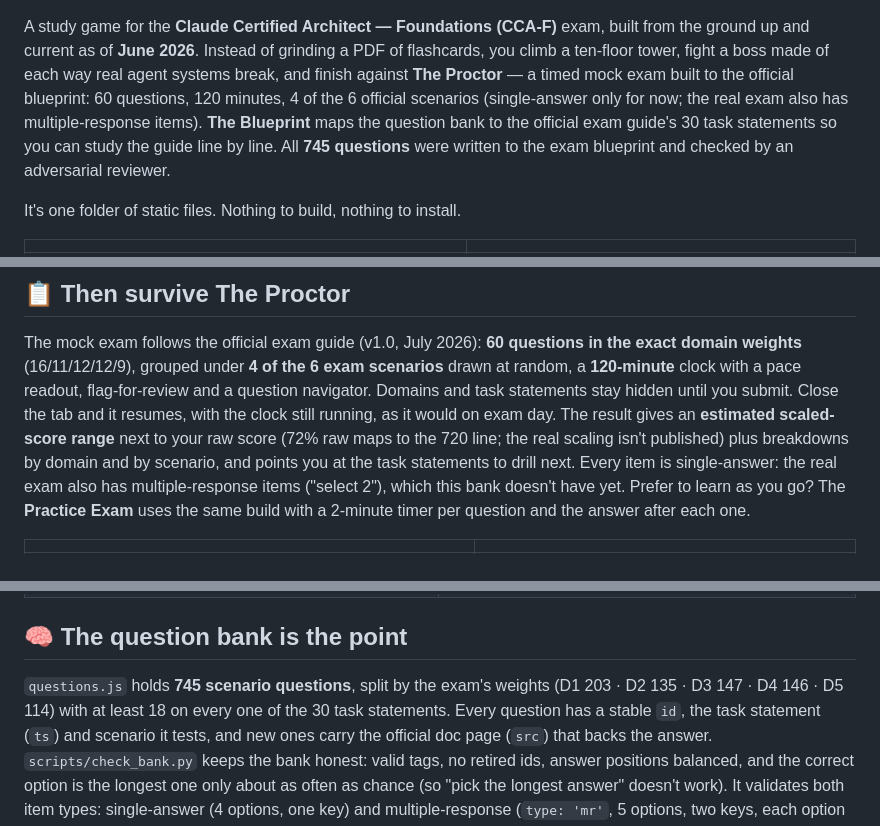
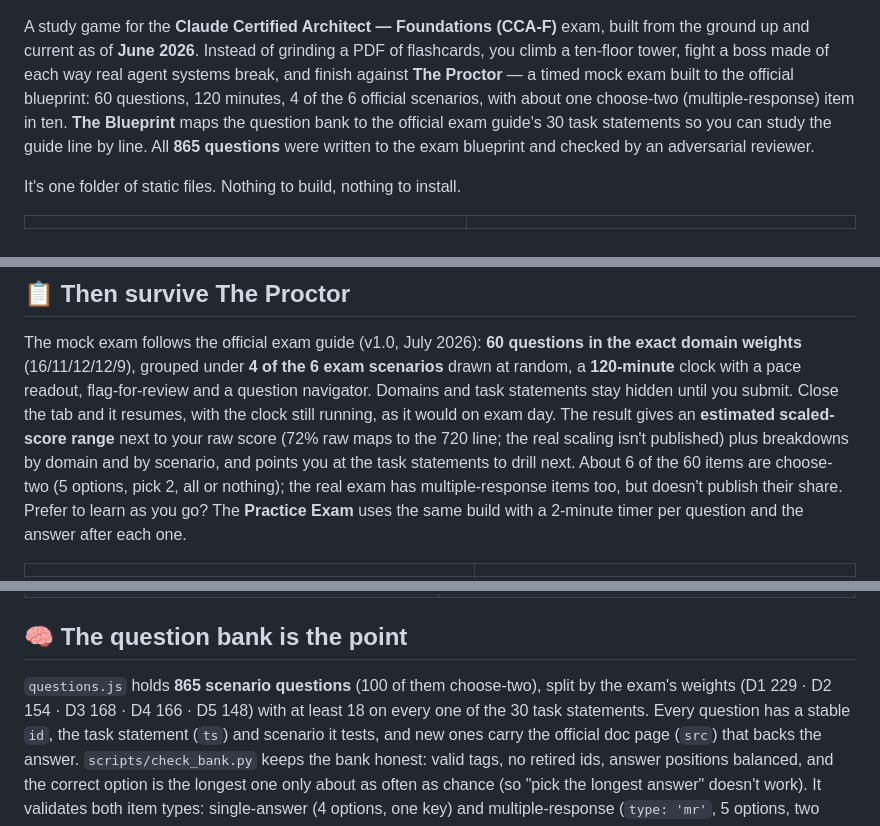
Before and after one commit to pankajarm/cca-f-game, a Markdown page: README.md, 3 parts joined by grey strips. Rendered like a GitHub page.

Commit message:
Docs: choose-two items, bank 865, round-2 review follow-up
Co-Authored-By: Claude Opus 5.5 (1M context) <noreply@anthropic.com>
Claude-Session: https://claude.ai/code/session_017fq1hiikjFNyUZBe4Z1uua

```diff
--- a/README.md
+++ b/README.md
@@ -29,10 +29,9 @@ built from the ground up and current as of **June 2026**. Instead of grinding a
 PDF of flashcards, you climb a ten-floor tower, fight a boss made of each way
 real agent systems break, and finish against **The Proctor** — a timed mock exam
 built to the official blueprint: 60 questions, 120 minutes, 4 of the 6 official
-scenarios (single-answer only for now; the real exam also has multiple-response
-items). **The
+scenarios, with about one choose-two (multiple-response) item in ten. **The
 Blueprint** maps the question bank to the official exam guide's 30 task statements
-so you can study the guide line by line. All **745 questions** were written to the
+so you can study the guide line by line. All **865 questions** were written to the
 exam blueprint and checked by an adversarial reviewer.
 
 It's one folder of static files. Nothing to build, nothing to install.
@@ -90,8 +89,8 @@ until you submit. Close the tab and it resumes, with the clock still running, as
 would on exam day. The result gives an **estimated scaled-score range** next to your
 raw score (72% raw maps to the 720 line; the real scaling isn't published) plus
 breakdowns by domain and by scenario, and points you at the task statements to drill
-next. Every item is single-answer: the real exam also has multiple-response items
-("select 2"), which this bank doesn't have yet. Prefer to learn as you go? The
+next. About 6 of the 60 items are choose-two (5 options, pick 2, all or nothing); the real
+exam has multiple-response items too, but doesn't publish their share. Prefer to learn as you go? The
 **Practice Exam** uses the same build with a 2-minute timer per question and the
 answer after each one.
 
@@ -130,8 +129,8 @@ The home screen opens on **Exam readiness**: for each domain, how much you've co
 
 ## 🧠 The question bank is the point
 
-`questions.js` holds **745 scenario questions**, split by the exam's weights
-(D1 203 · D2 135 · D3 147 · D4 146 · D5 114) with at least 18 on every one of the
+`questions.js` holds **865 scenario questions** (100 of them choose-two), split by the exam's weights
+(D1 229 · D2 154 · D3 168 · D4 166 · D5 148) with at least 18 on every one of the
 30 task statements. Every question has a stable `id`, the task statement (`ts`) and
 scenario it tests, and new ones carry the official doc page (`src`) that backs the
 answer. `scripts/check_bank.py` keeps the bank honest: valid tags, no retired ids,
```
Also changed, not shown: other parts of README.md (+2 -2 lines), GAME.md (+2 -2 lines), docs/REVIEW-2026-10-26.md (+15 -7 lines).
